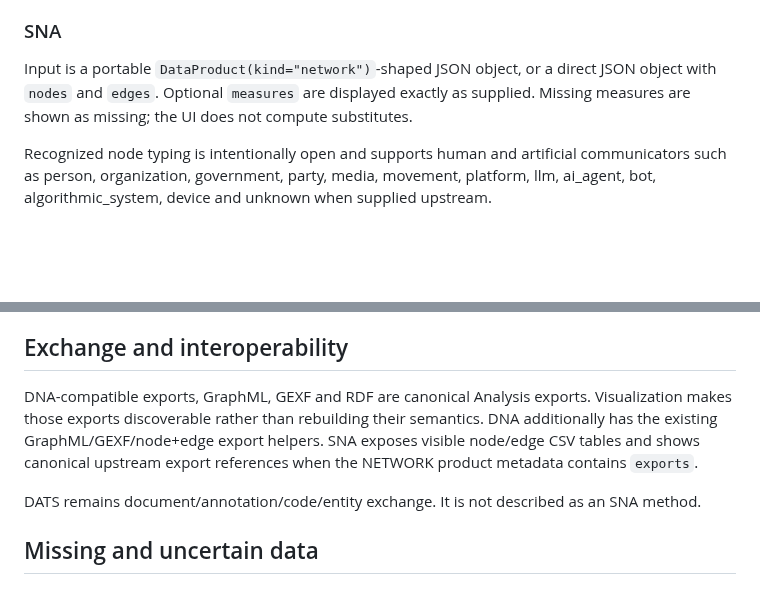
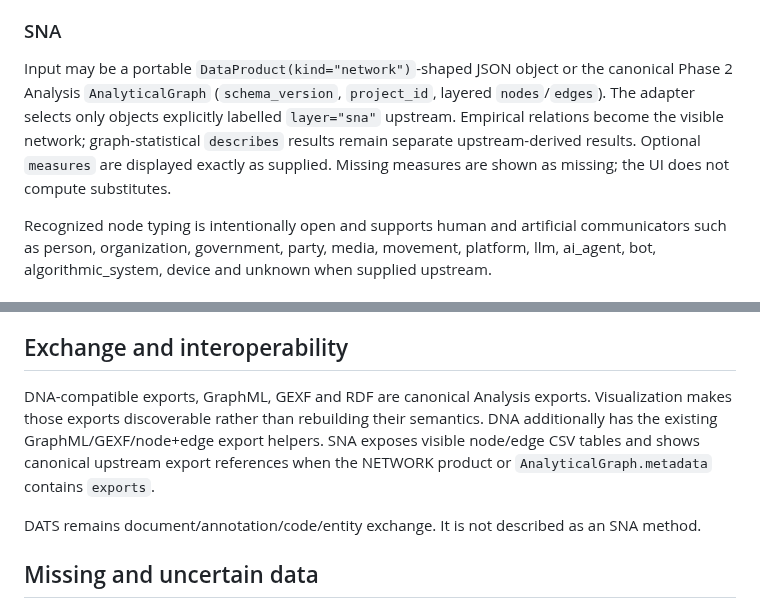
Before and after one commit to TomiToivio/LaclauGPT-Data-Visualization, a Markdown page: docs/PHASE2_VISUALIZATION.md, 2 parts joined by grey strips. GitHub-like rendering; blank space fills up the shorter version.

Commit message:
docs(phase2): document canonical Analysis graph ingestion

```diff
--- a/docs/PHASE2_VISUALIZATION.md
+++ b/docs/PHASE2_VISUALIZATION.md
@@ -26,7 +26,7 @@ Input is the DNA-compatible Analysis artifact already consumed by `dna_views.py`
 
 ### SNA
 
-Input is a portable `DataProduct(kind="network")`-shaped JSON object, or a direct JSON object with `nodes` and `edges`. Optional `measures` are displayed exactly as supplied. Missing measures are shown as missing; the UI does not compute substitutes.
+Input may be a portable `DataProduct(kind="network")`-shaped JSON object or the canonical Phase 2 Analysis `AnalyticalGraph` (`schema_version`, `project_id`, layered `nodes`/`edges`). The adapter selects only objects explicitly labelled `layer="sna"` upstream. Empirical relations become the visible network; graph-statistical `describes` results remain separate upstream-derived results. Optional `measures` are displayed exactly as supplied. Missing measures are shown as missing; the UI does not compute substitutes.
 
 Recognized node typing is intentionally open and supports human and artificial communicators such as person, organization, government, party, media, movement, platform, llm, ai_agent, bot, algorithmic_system, device and unknown when supplied upstream.
 
@@ -54,7 +54,7 @@ DA keeps the existing Phase 1 filters. DNA exposes statement/projection filters.
 
 ## Exchange and interoperability
 
-DNA-compatible exports, GraphML, GEXF and RDF are canonical Analysis exports. Visualization makes those exports discoverable rather than rebuilding their semantics. DNA additionally has the existing GraphML/GEXF/node+edge export helpers. SNA exposes visible node/edge CSV tables and shows canonical upstream export references when the NETWORK product metadata contains `exports`.
+DNA-compatible exports, GraphML, GEXF and RDF are canonical Analysis exports. Visualization makes those exports discoverable rather than rebuilding their semantics. DNA additionally has the existing GraphML/GEXF/node+edge export helpers. SNA exposes visible node/edge CSV tables and shows canonical upstream export references when the NETWORK product or `AnalyticalGraph.metadata` contains `exports`.
 
 DATS remains document/annotation/code/entity exchange. It is not described as an SNA method.
 
```
